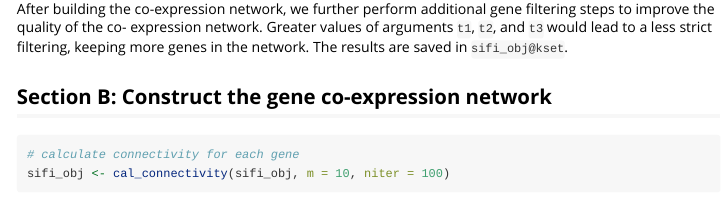
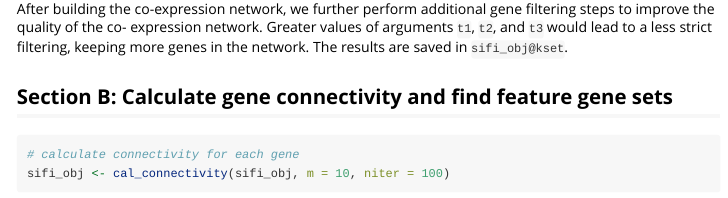
Before and after one commit to jichunxie/sifinet, an R Markdown document (vignettes/SifiNet_tutorial.Rmd): the page in a window 1100 px wide, from 1860 px down. Rendered offline with R 4.5, knitr and Pandoc, with nearby package versions; some code elsewhere in the file could not run offline.

Commit message:
minor modification

````diff
--- a/vignettes/SifiNet_tutorial.Rmd
+++ b/vignettes/SifiNet_tutorial.Rmd
@@ -134,7 +134,7 @@ expression network. Greater values of arguments `t1`, `t2`, and `t3`
 would lead to a less strict filtering, keeping more genes in the
 network. The results are saved in `sifi_obj@kset`.
 
-## Section B: Construct the gene co-expression network
+## Section B: Calculate gene connectivity and find feature gene sets
 
 ```{r feature1}
 # calculate connectivity for each gene
````
Also changed, not shown: README.md, 1 other file.
